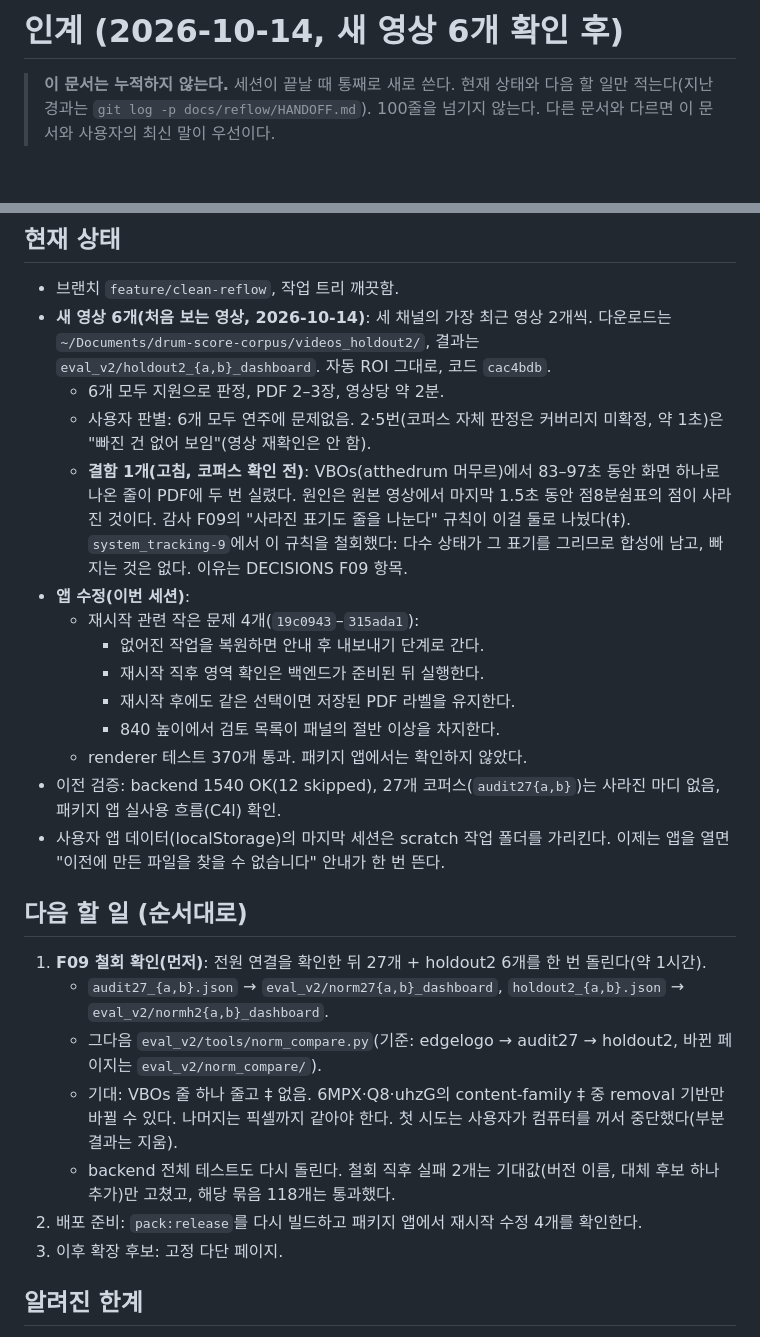
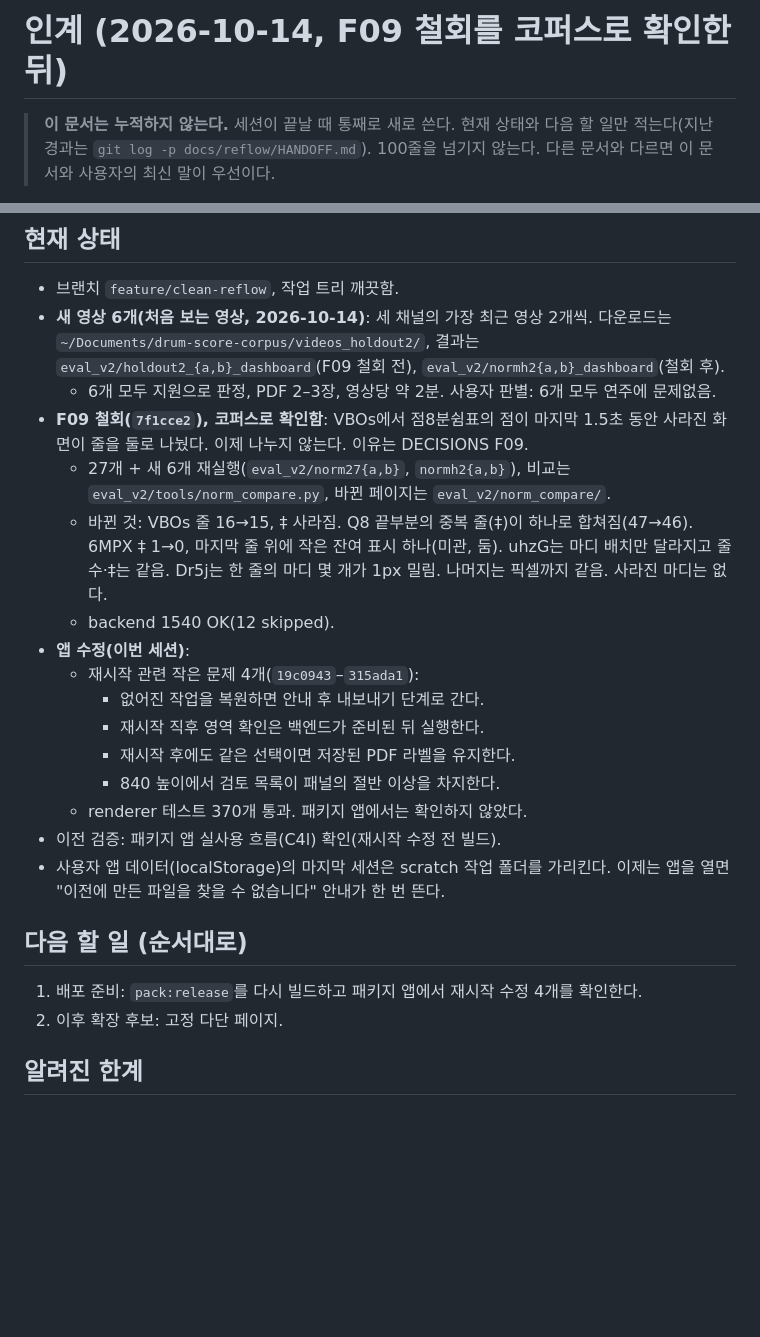
Before and after one commit to kr-ericshim/drum-score-capture-tool, a Markdown page: docs/reflow/HANDOFF.md, 2 parts joined by grey strips. GitHub-like rendering; blank space fills up the shorter version.

Commit message:
Record the corpus check of the F09 withdrawal in the handoff
Co-Authored-By: Claude Opus 5.5 <noreply@anthropic.com>

```diff
--- a/docs/reflow/HANDOFF.md
+++ b/docs/reflow/HANDOFF.md
@@ -1,4 +1,4 @@
-# 인계 (2026-10-14, 새 영상 6개 확인 후)
+# 인계 (2026-10-14, F09 철회를 코퍼스로 확인한 뒤)
 
 > **이 문서는 누적하지 않는다.** 세션이 끝날 때 통째로 새로 쓴다. 현재 상태와 다음 할 일만 적는다(지난 경과는 `git log -p docs/reflow/HANDOFF.md`).
 > 100줄을 넘기지 않는다. 다른 문서와 다르면 이 문서와 사용자의 최신 말이 우선이다.
@@ -14,10 +14,12 @@
 ## 현재 상태
 
 - 브랜치 `feature/clean-reflow`, 작업 트리 깨끗함.
-- **새 영상 6개(처음 보는 영상, 2026-10-14)**: 세 채널의 가장 최근 영상 2개씩. 다운로드는 `~/Documents/drum-score-corpus/videos_holdout2/`, 결과는 `eval_v2/holdout2_{a,b}_dashboard`. 자동 ROI 그대로, 코드 `cac4bdb`.
-  - 6개 모두 지원으로 판정, PDF 2–3장, 영상당 약 2분.
-  - 사용자 판별: 6개 모두 연주에 문제없음. 2·5번(코퍼스 자체 판정은 커버리지 미확정, 약 1초)은 "빠진 건 없어 보임"(영상 재확인은 안 함).
-  - **결함 1개(고침, 코퍼스 확인 전)**: VBOs(atthedrum 머무르)에서 83–97초 동안 화면 하나로 나온 줄이 PDF에 두 번 실렸다. 원인은 원본 영상에서 마지막 1.5초 동안 점8분쉼표의 점이 사라진 것이다. 감사 F09의 "사라진 표기도 줄을 나눈다" 규칙이 이걸 둘로 나눴다(‡). `system_tracking-9`에서 이 규칙을 철회했다: 다수 상태가 그 표기를 그리므로 합성에 남고, 빠지는 것은 없다. 이유는 DECISIONS F09 항목.
+- **새 영상 6개(처음 보는 영상, 2026-10-14)**: 세 채널의 가장 최근 영상 2개씩. 다운로드는 `~/Documents/drum-score-corpus/videos_holdout2/`, 결과는 `eval_v2/holdout2_{a,b}_dashboard`(F09 철회 전), `eval_v2/normh2{a,b}_dashboard`(철회 후).
+  - 6개 모두 지원으로 판정, PDF 2–3장, 영상당 약 2분. 사용자 판별: 6개 모두 연주에 문제없음.
+- **F09 철회(`7f1cce2`), 코퍼스로 확인함**: VBOs에서 점8분쉼표의 점이 마지막 1.5초 동안 사라진 화면이 줄을 둘로 나눴다. 이제 나누지 않는다. 이유는 DECISIONS F09.
+  - 27개 + 새 6개 재실행(`eval_v2/norm27{a,b}`, `normh2{a,b}`), 비교는 `eval_v2/tools/norm_compare.py`, 바뀐 페이지는 `eval_v2/norm_compare/`.
+  - 바뀐 것: VBOs 줄 16→15, ‡ 사라짐. Q8 끝부분의 중복 줄(‡)이 하나로 합쳐짐(47→46). 6MPX ‡ 1→0, 마지막 줄 위에 작은 잔여 표시 하나(미관, 둠). uhzG는 마디 배치만 달라지고 줄 수·‡는 같음. Dr5j는 한 줄의 마디 몇 개가 1px 밀림. 나머지는 픽셀까지 같음. 사라진 마디는 없다.
+  - backend 1540 OK(12 skipped).
 - **앱 수정(이번 세션)**:
   - 재시작 관련 작은 문제 4개(`19c0943`–`315ada1`):
     - 없어진 작업을 복원하면 안내 후 내보내기 단계로 간다.
@@ -25,18 +27,13 @@
     - 재시작 후에도 같은 선택이면 저장된 PDF 라벨을 유지한다.
     - 840 높이에서 검토 목록이 패널의 절반 이상을 차지한다.
   - renderer 테스트 370개 통과. 패키지 앱에서는 확인하지 않았다.
-- 이전 검증: backend 1540 OK(12 skipped), 27개 코퍼스(`audit27{a,b}`)는 사라진 마디 없음, 패키지 앱 실사용 흐름(C4l) 확인.
+- 이전 검증: 패키지 앱 실사용 흐름(C4l) 확인(재시작 수정 전 빌드).
 - 사용자 앱 데이터(localStorage)의 마지막 세션은 scratch 작업 폴더를 가리킨다. 이제는 앱을 열면 "이전에 만든 파일을 찾을 수 없습니다" 안내가 한 번 뜬다.
 
 ## 다음 할 일 (순서대로)
 
-1. **F09 철회 확인(먼저)**: 전원 연결을 확인한 뒤 27개 + holdout2 6개를 한 번 돌린다(약 1시간).
-   - `audit27_{a,b}.json` → `eval_v2/norm27{a,b}_dashboard`, `holdout2_{a,b}.json` → `eval_v2/normh2{a,b}_dashboard`.
-   - 그다음 `eval_v2/tools/norm_compare.py`(기준: edgelogo → audit27 → holdout2, 바뀐 페이지는 `eval_v2/norm_compare/`).
-   - 기대: VBOs 줄 하나 줄고 ‡ 없음. 6MPX·Q8·uhzG의 content-family ‡ 중 removal 기반만 바뀔 수 있다. 나머지는 픽셀까지 같아야 한다. 첫 시도는 사용자가 컴퓨터를 꺼서 중단했다(부분 결과는 지움).
-   - backend 전체 테스트도 다시 돌린다. 철회 직후 실패 2개는 기대값(버전 이름, 대체 후보 하나 추가)만 고쳤고, 해당 묶음 118개는 통과했다.
-2. 배포 준비: `pack:release`를 다시 빌드하고 패키지 앱에서 재시작 수정 4개를 확인한다.
-3. 이후 확장 후보: 고정 다단 페이지.
+1. 배포 준비: `pack:release`를 다시 빌드하고 패키지 앱에서 재시작 수정 4개를 확인한다.
+2. 이후 확장 후보: 고정 다단 페이지.
 
 ## 알려진 한계
 
```
